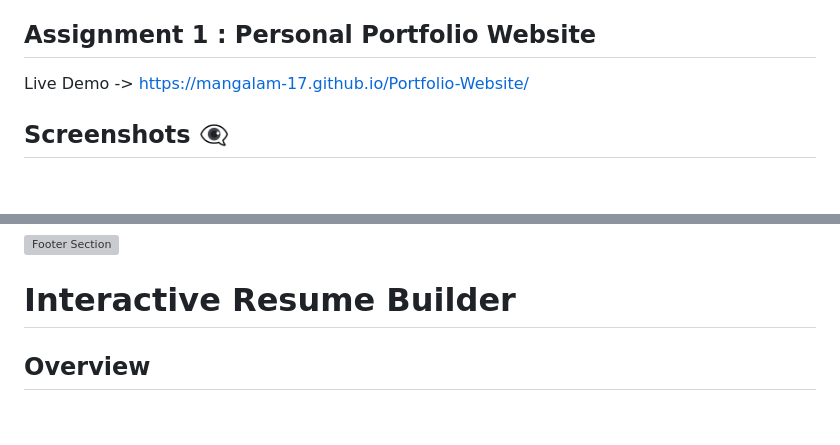
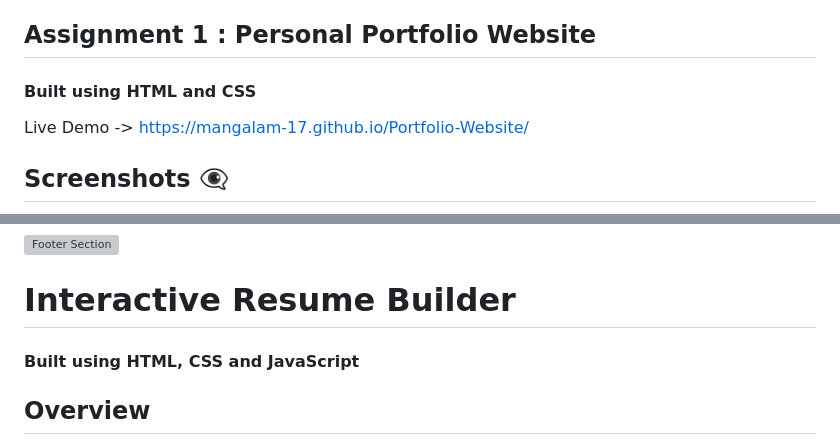
Before and after one commit to Mangalam-17/Vault-Of-Codes-Internship-2025, a Markdown page: README.md, 2 parts joined by grey strips. Rendered like a GitHub page; blank space fills up the shorter version; grey boxes are pictures that could not be loaded.

```diff
--- a/README.md
+++ b/README.md
@@ -27,6 +27,7 @@ August 2025
 - VS Code
 
 ## Assignment 1 : Personal Portfolio Website
+#### Built using HTML and CSS
 
 Live Demo -> https://mangalam-17.github.io/Portfolio-Website/
 
@@ -63,6 +64,7 @@ Zoomed sections one by one ->
 ![Footer Section](https://github.com/Mangalam-17/Portfolio-Website/blob/d09d9766c17b66253168dd3ac70221e70b0df284/Screenshots/Footer.png)
 
 # Interactive Resume Builder
+#### Built using HTML, CSS and JavaScript
 
 ## Overview
 
```
